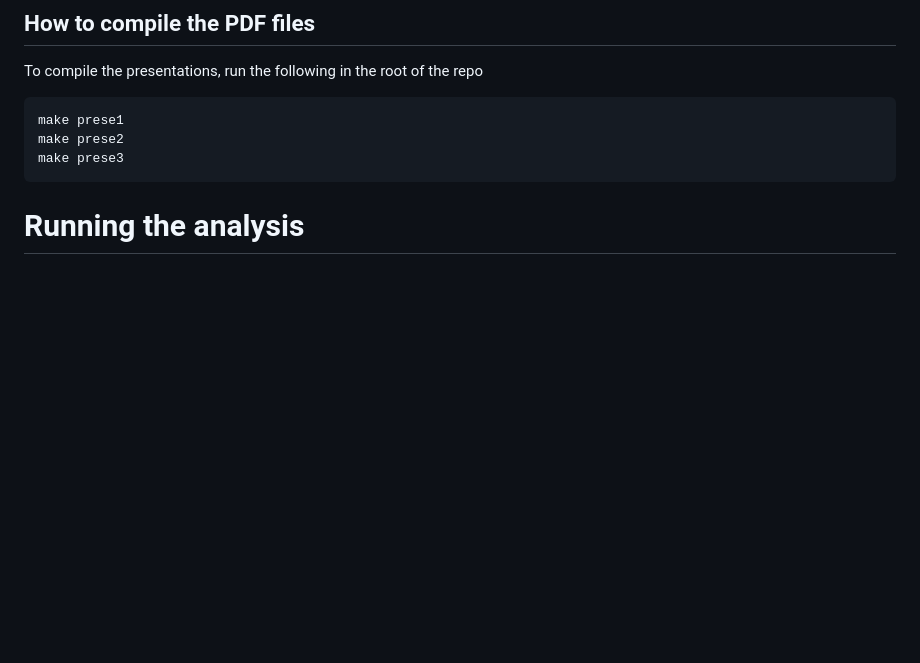
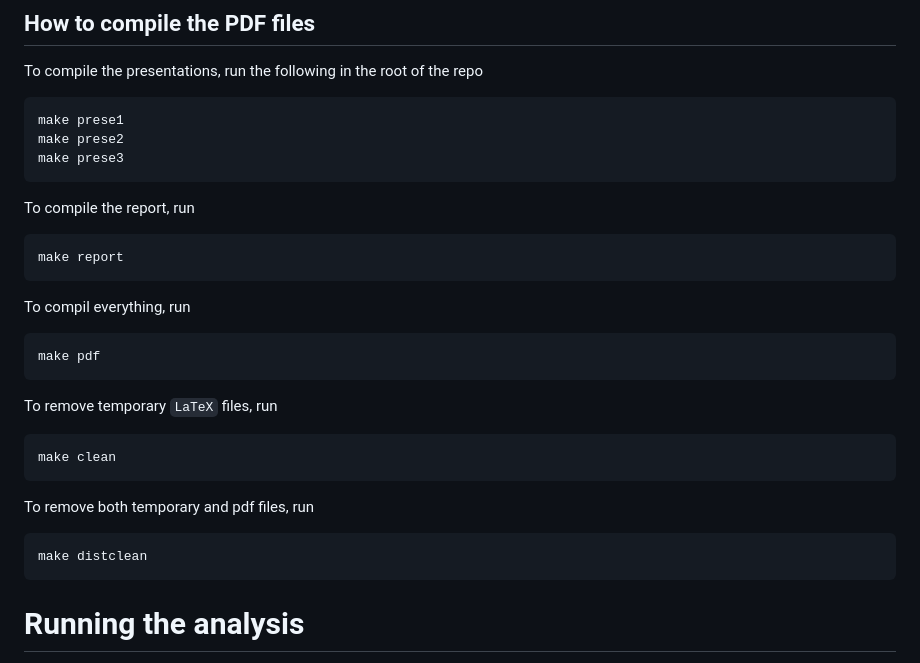
Before and after one commit to teobucci/bayesian-statistics-project, a Markdown page: README.md, the part around the change. Rendered like a GitHub page; blank space fills up the shorter version.

Commit message:
Add readme instructions for using the makefile

````diff
--- a/README.md
+++ b/README.md
@@ -85,6 +85,30 @@ make prese2
 make prese3
 ```
 
+To compile the report, run
+
+```
+make report
+```
+
+To compil everything, run
+
+```
+make pdf
+```
+
+To remove temporary `LaTeX` files, run
+
+```
+make clean
+```
+
+To remove both temporary and pdf files, run
+
+```
+make distclean
+```
+
 # Running the analysis
 
 The repository contains different files to perform the analysis
````
